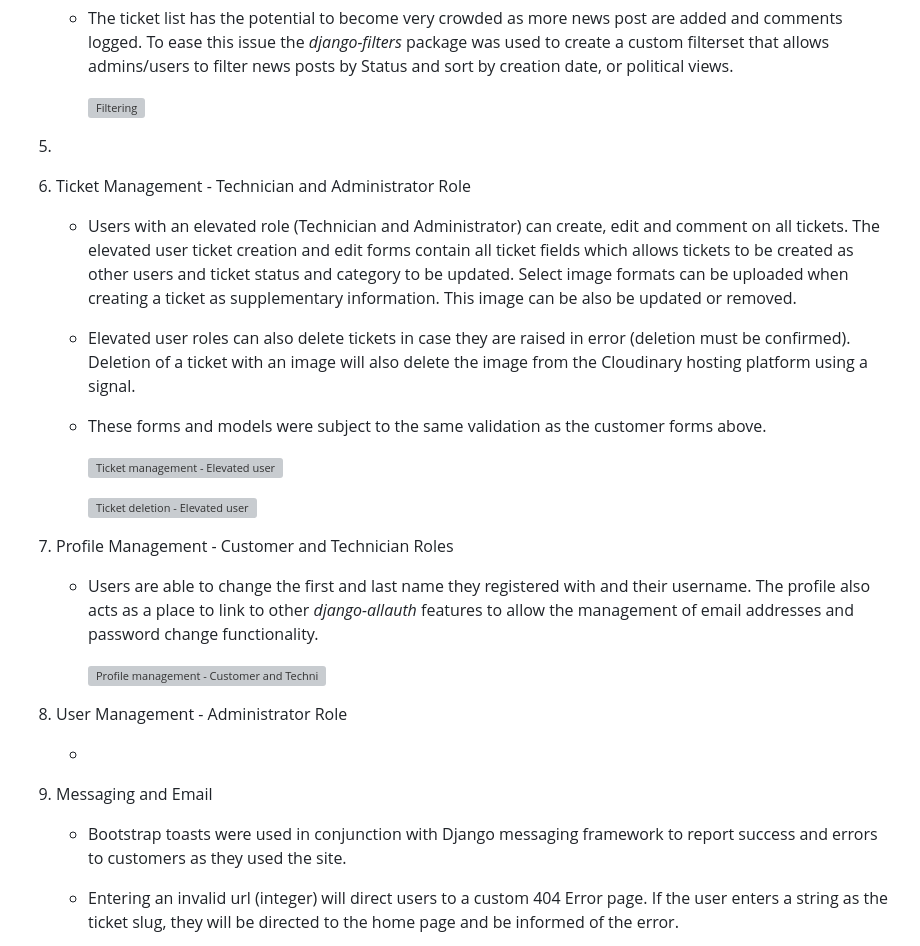
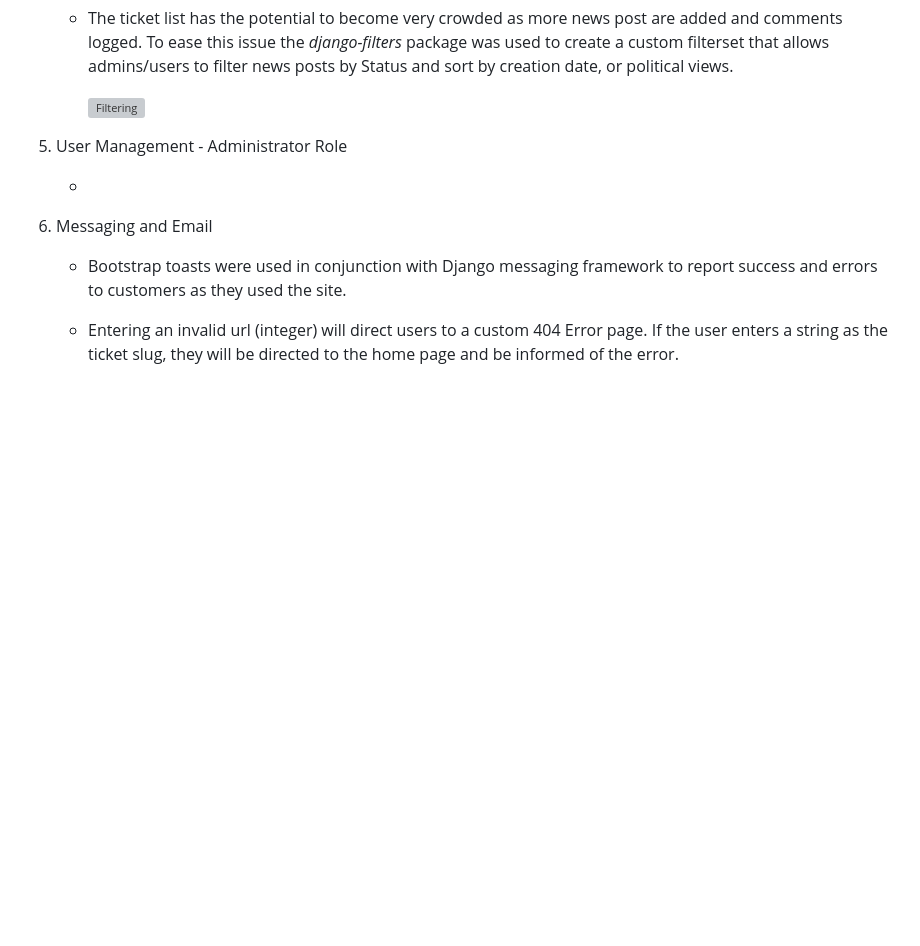
Before and after one commit to rotem711/balanced-news-app, a Markdown page: README.md, the part around the change. Rendered like a GitHub page; blank space fills up the shorter version; grey boxes are pictures that could not be loaded.

Commit message:
Readme removed unecessary text

```diff
--- a/README.md
+++ b/README.md
@@ -146,25 +146,6 @@ Google fonts was used in this project with both fonts selected for their legibil
 
         ![Filtering]()
 
-1.
-
-1. Ticket Management - Technician and Administrator Role
-
-    - Users with an elevated role (Technician and Administrator) can create, edit and comment on all tickets. The elevated user ticket creation and edit forms contain all ticket fields which allows tickets to be created as other users and ticket status and category to be updated. Select image formats can be uploaded when creating a ticket as supplementary information. This image can be also be updated or removed.
-
-    - Elevated user roles can also delete tickets in case they are raised in error (deletion must be confirmed). Deletion of a ticket with an image will also delete the image from the Cloudinary hosting platform using a signal.
-
-    - These forms and models were subject to the same validation as the customer forms above.
-
-        ![Ticket management - Elevated user](docs/features/feature-technician-create-edit-view-request-min.png)
-
-        ![Ticket deletion - Elevated user](docs/features/features-technician-delete-min.png)
-
-1. Profile Management - Customer and Technician Roles
-
-    - Users are able to change the first and last name they registered with and their username. The profile also acts as a place to link to other *django-allauth* features to allow the management of email addresses and password change functionality.
-
-        ![Profile management - Customer and Technician Roles]()
 
 1. User Management - Administrator Role
 
```
